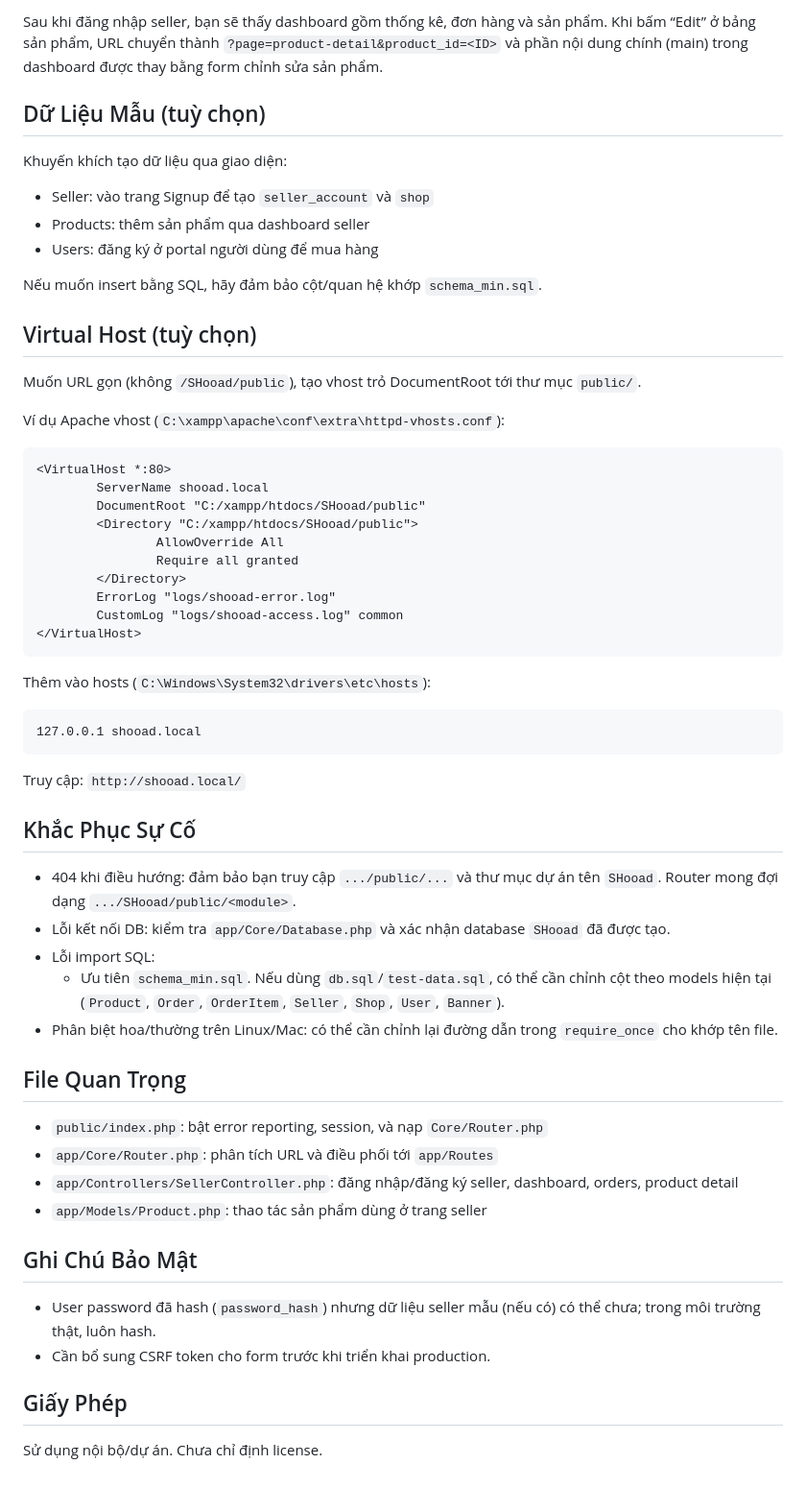
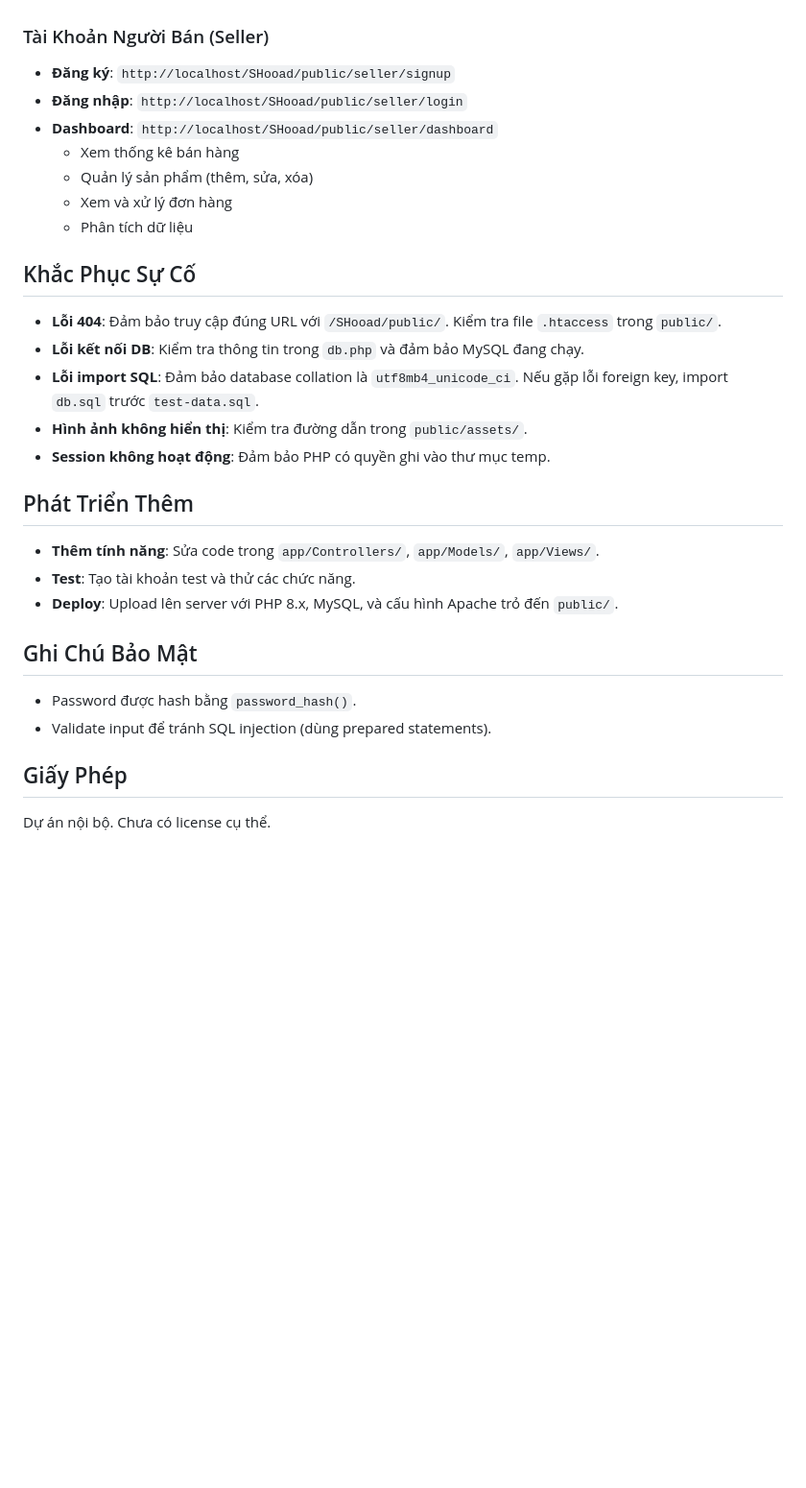
Before and after one commit to sangvominh/SHooad, a Markdown page: README.md, the part around one of its changes. Shown at 96% size. Drawn GitHub-style; blank space fills up the shorter version.

````diff
--- a/README.md
+++ b/README.md
@@ -69,53 +59,28 @@ Ghi chú về các file SQL:
 
-Sau khi đăng nhập seller, bạn sẽ thấy dashboard gồm thống kê, đơn hàng và sản phẩm. Khi bấm “Edit” ở bảng sản phẩm, URL chuyển thành `?page=product-detail&product_id=<ID>` và phần nội dung chính (main) trong dashboard được thay bằng form chỉnh sửa sản phẩm.
-
-## Dữ Liệu Mẫu (tuỳ chọn)
-
-Khuyến khích tạo dữ liệu qua giao diện:
-- Seller: vào trang Signup để tạo `seller_account` và `shop`
-- Products: thêm sản phẩm qua dashboard seller
-- Users: đăng ký ở portal người dùng để mua hàng
-
-Nếu muốn insert bằng SQL, hãy đảm bảo cột/quan hệ khớp `schema_min.sql`.
-
-## Virtual Host (tuỳ chọn)
-Muốn URL gọn (không `/SHooad/public`), tạo vhost trỏ DocumentRoot tới thư mục `public/`.
-
-Ví dụ Apache vhost (`C:\xampp\apache\conf\extra\httpd-vhosts.conf`):
-```
-<VirtualHost *:80>
-		ServerName shooad.local
-		DocumentRoot "C:/xampp/htdocs/SHooad/public"
-		<Directory "C:/xampp/htdocs/SHooad/public">
-				AllowOverride All
-				Require all granted
-		</Directory>
-		ErrorLog "logs/shooad-error.log"
-		CustomLog "logs/shooad-access.log" common
-</VirtualHost>
-```
-Thêm vào hosts (`C:\Windows\System32\drivers\etc\hosts`):
-```
-127.0.0.1 shooad.local
-```
-Truy cập: `http://shooad.local/`
+### Tài Khoản Người Bán (Seller)
+- **Đăng ký**: `http://localhost/SHooad/public/seller/signup`
+- **Đăng nhập**: `http://localhost/SHooad/public/seller/login`
+- **Dashboard**: `http://localhost/SHooad/public/seller/dashboard`
+  - Xem thống kê bán hàng
+  - Quản lý sản phẩm (thêm, sửa, xóa)
+  - Xem và xử lý đơn hàng
+  - Phân tích dữ liệu
 
 ## Khắc Phục Sự Cố
-- 404 khi điều hướng: đảm bảo bạn truy cập `.../public/...` và thư mục dự án tên `SHooad`. Router mong đợi dạng `.../SHooad/public/<module>`.
-- Lỗi kết nối DB: kiểm tra `app/Core/Database.php` và xác nhận database `SHooad` đã được tạo.
-- Lỗi import SQL:
-	- Ưu tiên `schema_min.sql`. Nếu dùng `db.sql`/`test-data.sql`, có thể cần chỉnh cột theo models hiện tại (`Product`, `Order`, `OrderItem`, `Seller`, `Shop`, `User`, `Banner`).
-- Phân biệt hoa/thường trên Linux/Mac: có thể cần chỉnh lại đường dẫn trong `require_once` cho khớp tên file.
+- **Lỗi 404**: Đảm bảo truy cập đúng URL với `/SHooad/public/`. Kiểm tra file `.htaccess` trong `public/`.
+- **Lỗi kết nối DB**: Kiểm tra thông tin trong `db.php` và đảm bảo MySQL đang chạy.
+- **Lỗi import SQL**: Đảm bảo database collation là `utf8mb4_unicode_ci`. Nếu gặp lỗi foreign key, import `db.sql` trước `test-data.sql`.
+- **Hình ảnh không hiển thị**: Kiểm tra đường dẫn trong `public/assets/`.
+- **Session không hoạt động**: Đảm bảo PHP có quyền ghi vào thư mục temp.
 
-## File Quan Trọng
-- `public/index.php`: bật error reporting, session, và nạp `Core/Router.php`
-- `app/Core/Router.php`: phân tích URL và điều phối tới `app/Routes`
-- `app/Controllers/SellerController.php`: đăng nhập/đăng ký seller, dashboard, orders, product detail
-- `app/Models/Product.php`: thao tác sản phẩm dùng ở trang seller
+## Phát Triển Thêm
+- **Thêm tính năng**: Sửa code trong `app/Controllers/`, `app/Models/`, `app/Views/`.
+- **Test**: Tạo tài khoản test và thử các chức năng.
+- **Deploy**: Upload lên server với PHP 8.x, MySQL, và cấu hình Apache trỏ đến `public/`.
 
 ## Ghi Chú Bảo Mật
-- User password đã hash (`password_hash`) nhưng dữ liệu seller mẫu (nếu có) có thể chưa; trong môi trường thật, luôn hash.
-- Cần bổ sung CSRF token cho form trước khi triển khai production.
+- Password được hash bằng `password_hash()`.
+- Validate input để tránh SQL injection (dùng prepared statements).
 
 ## Giấy Phép
-Sử dụng nội bộ/dự án. Chưa chỉ định license.
+Dự án nội bộ. Chưa có license cụ thể.
````
Also changed, not shown: other parts of README.md (+39 -49 lines), README_EN.md (added, +86 -0 lines).
